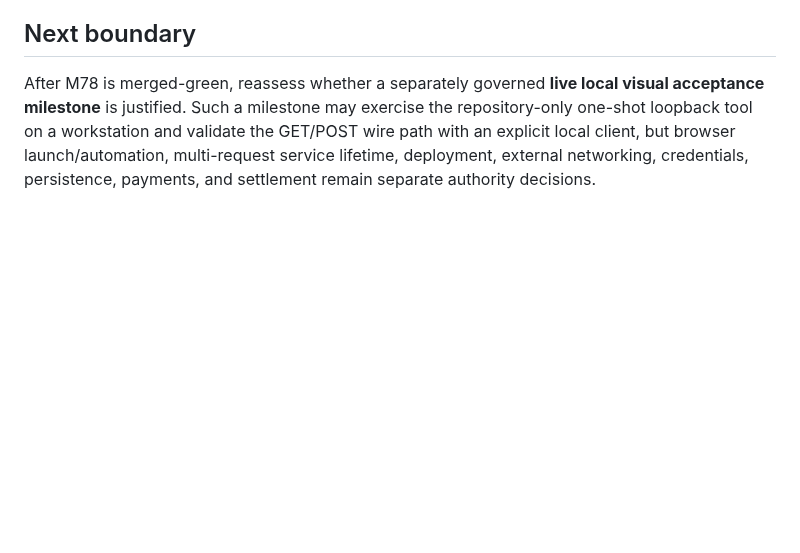
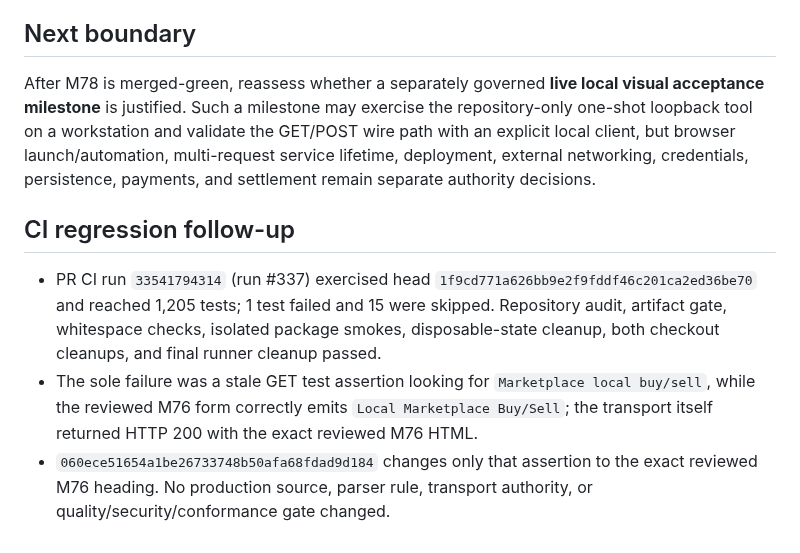
Before and after one commit to open-trust-layer/marketplace, a Markdown page: docs/local-ui-loopback-transport.md, the part around the change. Drawn GitHub-style; blank space fills up the shorter version.

Commit message:
docs: record M78 second CI regression evidence

```diff
--- a/docs/local-ui-loopback-transport.md
+++ b/docs/local-ui-loopback-transport.md
@@ -145,3 +145,9 @@ This intentionally optimizes for small authority surface, deterministic cleanup,
 ## Next boundary
 
 After M78 is merged-green, reassess whether a separately governed **live local visual acceptance milestone** is justified. Such a milestone may exercise the repository-only one-shot loopback tool on a workstation and validate the GET/POST wire path with an explicit local client, but browser launch/automation, multi-request service lifetime, deployment, external networking, credentials, persistence, payments, and settlement remain separate authority decisions.
+
+## CI regression follow-up
+
+- PR CI run `33541794314` (run #337) exercised head `1f9cd771a626bb9e2f9fddf46c201ca2ed36be70` and reached 1,205 tests; 1 test failed and 15 were skipped. Repository audit, artifact gate, whitespace checks, isolated package smokes, disposable-state cleanup, both checkout cleanups, and final runner cleanup passed.
+- The sole failure was a stale GET test assertion looking for `Marketplace local buy/sell`, while the reviewed M76 form correctly emits `Local Marketplace Buy/Sell`; the transport itself returned HTTP 200 with the exact reviewed M76 HTML.
+- `060ece51654a1be26733748b50afa68fdad9d184` changes only that assertion to the exact reviewed M76 heading. No production source, parser rule, transport authority, or quality/security/conformance gate changed.
```
